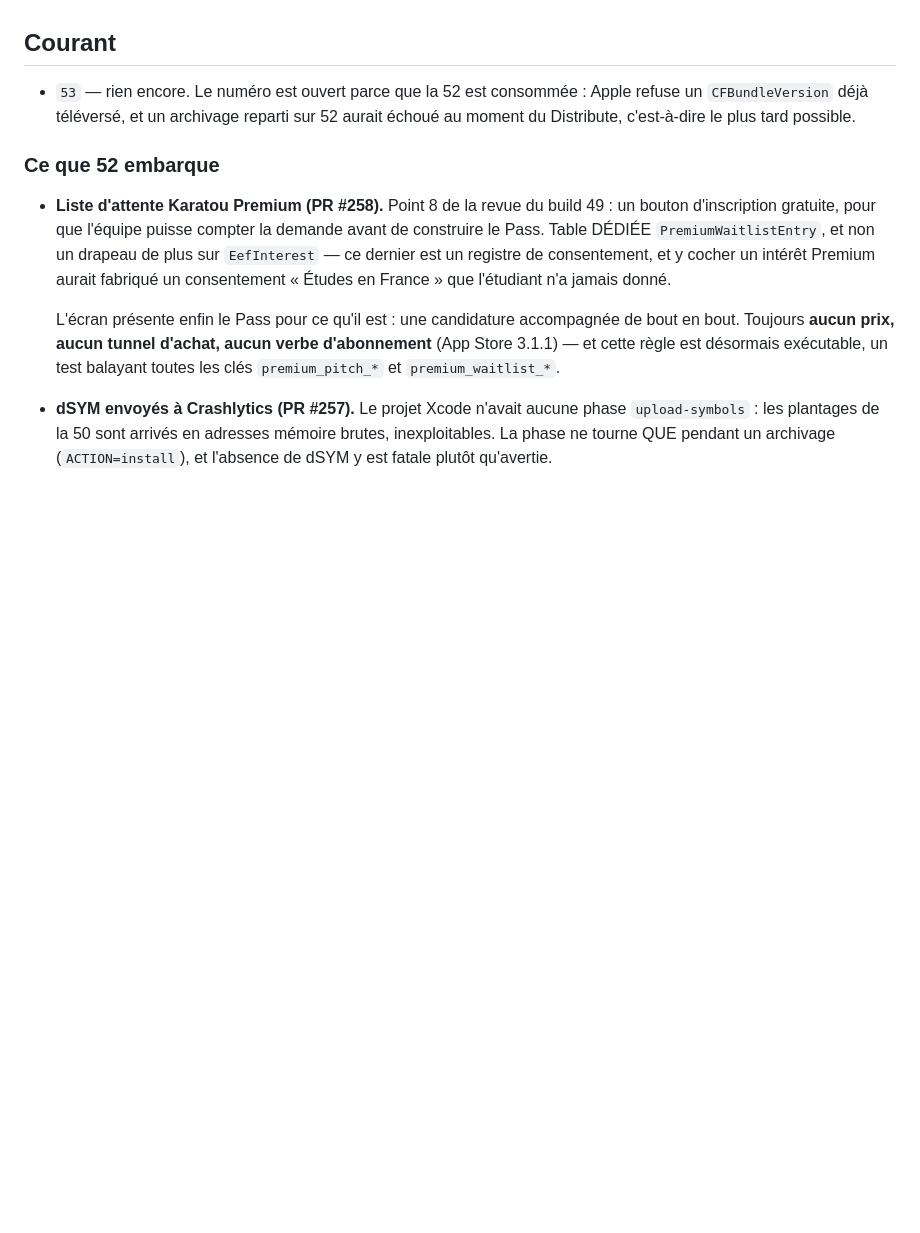
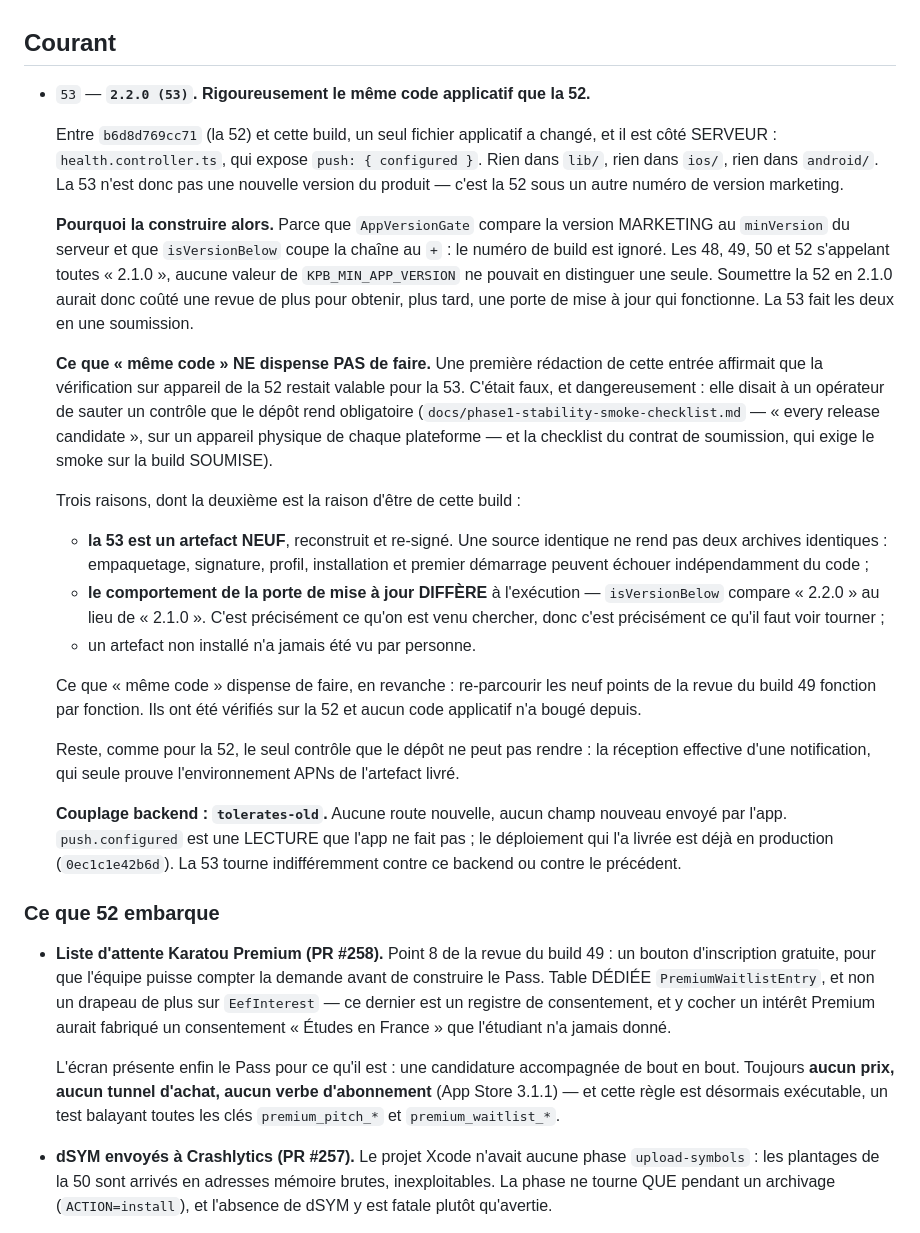
Before and after one commit to kpb-global/kpb-education-app, a Markdown page: docs/release-ledger.md, the part around the change. Rendered like a GitHub page; blank space fills up the shorter version.

Commit message:
docs(release) : ce que la 53 est vraiment (#263)
* docs(release) : ce que la 53 est vraiment

La 53 ne contient AUCUN changement applicatif par rapport à la 52. Entre
`b6d8d769cc71` et `origin/main`, un seul fichier applicatif a changé, et
il est côté serveur : `health.controller.ts`, qui expose
`push: { configured }`. Rien dans `lib/`, `ios/` ni `android/`.

C'est la 52 sous une autre version marketing, et le registre doit le dire
plutôt que de laisser croire à une nouvelle version du produit.

Ce que ça implique, et qui vaut d'être écrit là où un opérateur le lira :
la vérification sur appareil faite sur la 52 reste valable ; et le
couplage backend est `tolerates-old`, puisque `push.configured` est une
lecture que l'app ne fait pas.

Co-Authored-By: Claude Opus 5 <noreply@anthropic.com>

* fix(docs) : « même code » ne dispense pas du smoke sur appareil

Objection P2 de la revue automatique, et la plus sérieuse de la série :
mon entrée de registre affirmait que la vérification sur appareil de la
52 restait valable pour la 53. Elle disait donc à un opérateur de sauter
un contrôle que le dépôt rend OBLIGATOIRE —
`docs/phase1-stability-smoke-checklist.md` exige « every release
candidate » sur un appareil physique de chaque plateforme, et la
checklist du contrat de soumission exige le smoke sur la build SOUMISE.

Trois raisons, dont la deuxième est la raison d'être de cette build :

  • la 53 est un artefact NEUF, reconstruit et re-signé. Une source
    identique ne rend pas deux archives identiques : empaquetage,
    signature, profil, installation et premier démarrage peuvent échouer
    indépendamment du code ;
  • le comportement de la porte de mise à jour DIFFÈRE à l'exécution —
    `isVersionBelow` compare « 2.2.0 » au lieu de « 2.1.0 ». C'est
    exactement ce qu'on vient chercher, donc exactement ce qu'il faut
    voir tourner ;
  • un artefact non installé n'a jamais été vu par personne.

Ce que « même code » dispense réellement de faire est plus étroit, et
l'entrée le dit maintenant : re-parcourir les neuf points de la revue du
build 49 fonction par fonction, déjà vérifiés sur la 52.

Co-Authored-By: Claude Opus 5 <noreply@anthropic.com>

---------

Co-authored-by: Vinarus <82290903+Vinarus@users.noreply.github.com>
Co-authored-by: Claude Opus 5 <noreply@anthropic.com>

```diff
--- a/docs/release-ledger.md
+++ b/docs/release-ledger.md
@@ -45,10 +45,55 @@ Le numéro sous **Courant** est le seul autorisé. Le test
 
 ## Courant
 
-- `53` — rien encore. Le numéro est ouvert parce que la 52 est consommée :
-  Apple refuse un `CFBundleVersion` déjà téléversé, et un archivage reparti
-  sur 52 aurait échoué au moment du Distribute, c'est-à-dire le plus tard
-  possible.
+- `53` — **`2.2.0 (53)`. Rigoureusement le même code applicatif que la 52.**
+
+  Entre `b6d8d769cc71` (la 52) et cette build, un seul fichier applicatif a
+  changé, et il est côté SERVEUR : `health.controller.ts`, qui expose
+  `push: { configured }`. Rien dans `lib/`, rien dans `ios/`, rien dans
+  `android/`. La 53 n'est donc pas une nouvelle version du produit — c'est la
+  52 sous un autre numéro de version marketing.
+
+  **Pourquoi la construire alors.** Parce que `AppVersionGate` compare la
+  version MARKETING au `minVersion` du serveur et que `isVersionBelow` coupe
+  la chaîne au `+` : le numéro de build est ignoré. Les 48, 49, 50 et 52
+  s'appelant toutes « 2.1.0 », aucune valeur de `KPB_MIN_APP_VERSION` ne
+  pouvait en distinguer une seule. Soumettre la 52 en 2.1.0 aurait donc coûté
+  une revue de plus pour obtenir, plus tard, une porte de mise à jour qui
+  fonctionne. La 53 fait les deux en une soumission.
+
+  **Ce que « même code » NE dispense PAS de faire.** Une première rédaction de
+  cette entrée affirmait que la vérification sur appareil de la 52 restait
+  valable pour la 53. C'était faux, et dangereusement : elle disait à un
+  opérateur de sauter un contrôle que le dépôt rend obligatoire
+  (`docs/phase1-stability-smoke-checklist.md` — « every release candidate »,
+  sur un appareil physique de chaque plateforme — et la checklist du contrat de
+  soumission, qui exige le smoke sur la build SOUMISE).
+
+  Trois raisons, dont la deuxième est la raison d'être de cette build :
+
+  - **la 53 est un artefact NEUF**, reconstruit et re-signé. Une source
+    identique ne rend pas deux archives identiques : empaquetage, signature,
+    profil, installation et premier démarrage peuvent échouer indépendamment
+    du code ;
+  - **le comportement de la porte de mise à jour DIFFÈRE** à l'exécution —
+    `isVersionBelow` compare « 2.2.0 » au lieu de « 2.1.0 ». C'est précisément
+    ce qu'on est venu chercher, donc c'est précisément ce qu'il faut voir
+    tourner ;
+  - un artefact non installé n'a jamais été vu par personne.
+
+  Ce que « même code » dispense de faire, en revanche : re-parcourir les neuf
+  points de la revue du build 49 fonction par fonction. Ils ont été vérifiés
+  sur la 52 et aucun code applicatif n'a bougé depuis.
+
+  Reste, comme pour la 52, le seul contrôle que le dépôt ne peut pas rendre :
+  la réception effective d'une notification, qui seule prouve l'environnement
+  APNs de l'artefact livré.
+
+  **Couplage backend : `tolerates-old`.** Aucune route nouvelle, aucun champ
+  nouveau envoyé par l'app. `push.configured` est une LECTURE que l'app ne
+  fait pas ; le déploiement qui l'a livrée est déjà en production
+  (`0ec1c1e42b6d`). La 53 tourne indifféremment contre ce backend ou contre
+  le précédent.
 
 ### Ce que 52 embarque
 
```
